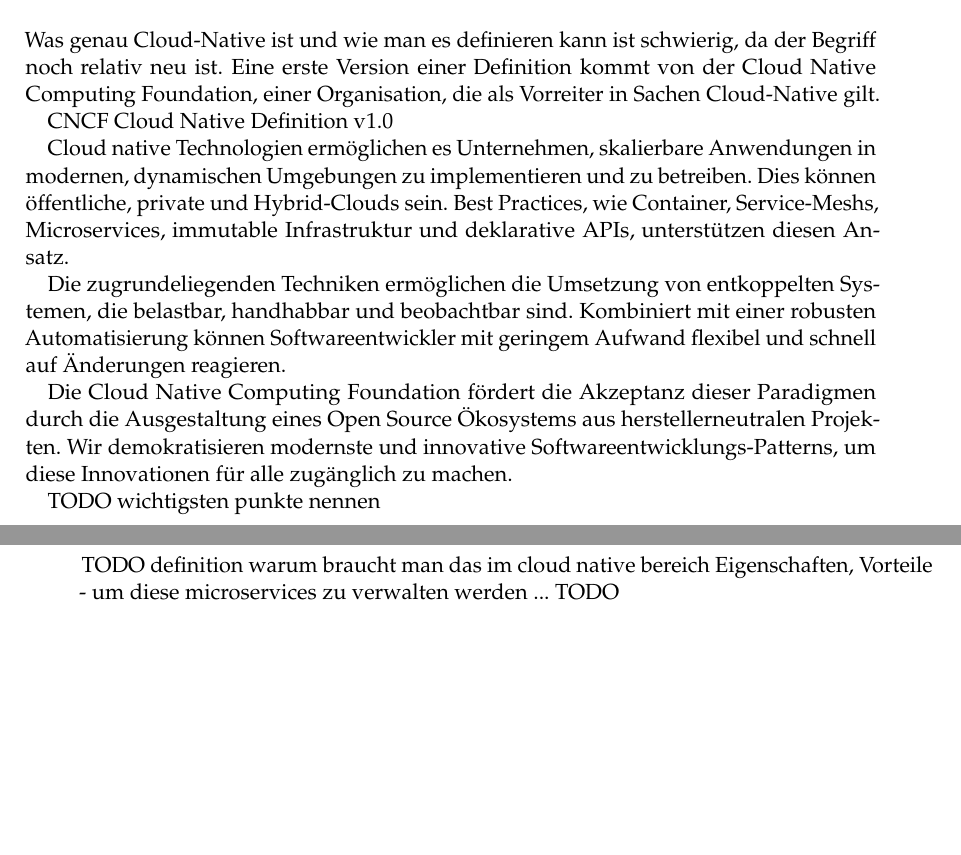
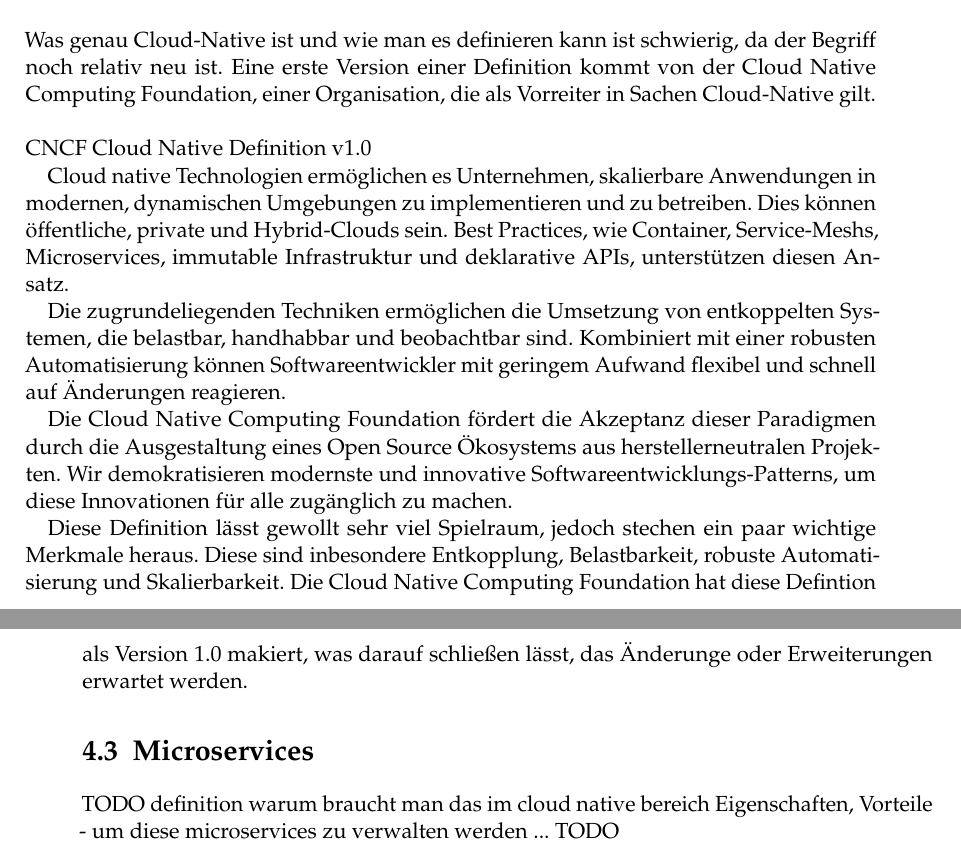
Before and after one commit to tglaes/CloudNative, a LaTeX thesis (Ausarbeitung/htwsaar-i-mst-vorlage.tex, which reads Ausarbeitung/Chapters/CloudNativeDefinition.tex): two parts of pages 29 and 30 of 57, joined at a grey line, cut so that both start at the same text, the shorter picture padded with empty space. Compiled offline with pdfLaTeX.

Commit message:
definition, diskussion und fallbeispiel

```diff
--- a/Ausarbeitung/Chapters/CloudNativeDefinition.tex
+++ b/Ausarbeitung/Chapters/CloudNativeDefinition.tex
@@ -13,8 +13,8 @@
 Entscheidend für Cloud-Native ist nun die schnelle Bereitstellung von Resourcen, denn dies eröffnet neue Möglichkeiten hinsichitlich der Skalierbarkeit und hat dadurch einen starken Einfluss auf die Architekturen.
 
 \section{Definition Cloud Native}
-Was genau Cloud-Native ist und wie man es definieren kann ist schwierig, da der Begriff noch relativ neu ist. Eine erste Version einer Definition kommt von der Cloud Native Computing Foundation, einer Organisation, die als Vorreiter in Sachen Cloud-Native gilt.
-
+Was genau Cloud-Native ist und wie man es definieren kann ist schwierig, da der Begriff noch relativ neu ist. Eine erste Version einer Definition kommt von der Cloud Native Computing Foundation, einer Organisation, die als Vorreiter in Sachen Cloud-Native gilt.\\
+\\
 CNCF Cloud Native Definition v1.0
 
 Cloud native Technologien ermöglichen es Unternehmen, skalierbare Anwendungen in modernen, dynamischen Umgebungen zu implementieren und zu betreiben. Dies können öffentliche, private und Hybrid-Clouds sein. Best Practices, wie Container, Service-Meshs, Microservices, immutable Infrastruktur und deklarative APIs, unterstützen diesen Ansatz.
@@ -23,8 +23,7 @@
 
 Die Cloud Native Computing Foundation fördert die Akzeptanz dieser Paradigmen durch die Ausgestaltung eines Open Source Ökosystems aus herstellerneutralen Projekten. Wir demokratisieren modernste und innovative Softwareentwicklungs-Patterns, um diese Innovationen für alle zugänglich zu machen.
 
-TODO wichtigsten punkte nennen
-
+Diese Definition lässt gewollt sehr viel Spielraum, jedoch stechen ein paar wichtige Merkmale heraus. Diese sind inbesondere Entkopplung, Belastbarkeit, robuste Automatisierung und Skalierbarkeit. Die Cloud Native Computing Foundation hat diese Defintion als Version 1.0 makiert, was darauf schließen lässt, das Änderunge oder Erweiterungen erwartet werden.
 
 \section{Microservices}
 TODO definition
```
Also changed, not shown: Ausarbeitung/Chapters/Diskussion.tex (+3 -1 lines), Ausarbeitung/Chapters/Fallbeispiel.tex (+2 -0 lines), Ausarbeitung/htwsaar-i-mst-vorlage.pdf, Ausarbeitung/Chapters/CloudNativeDefinition.tex (2 more changed lines), 1 other file.
